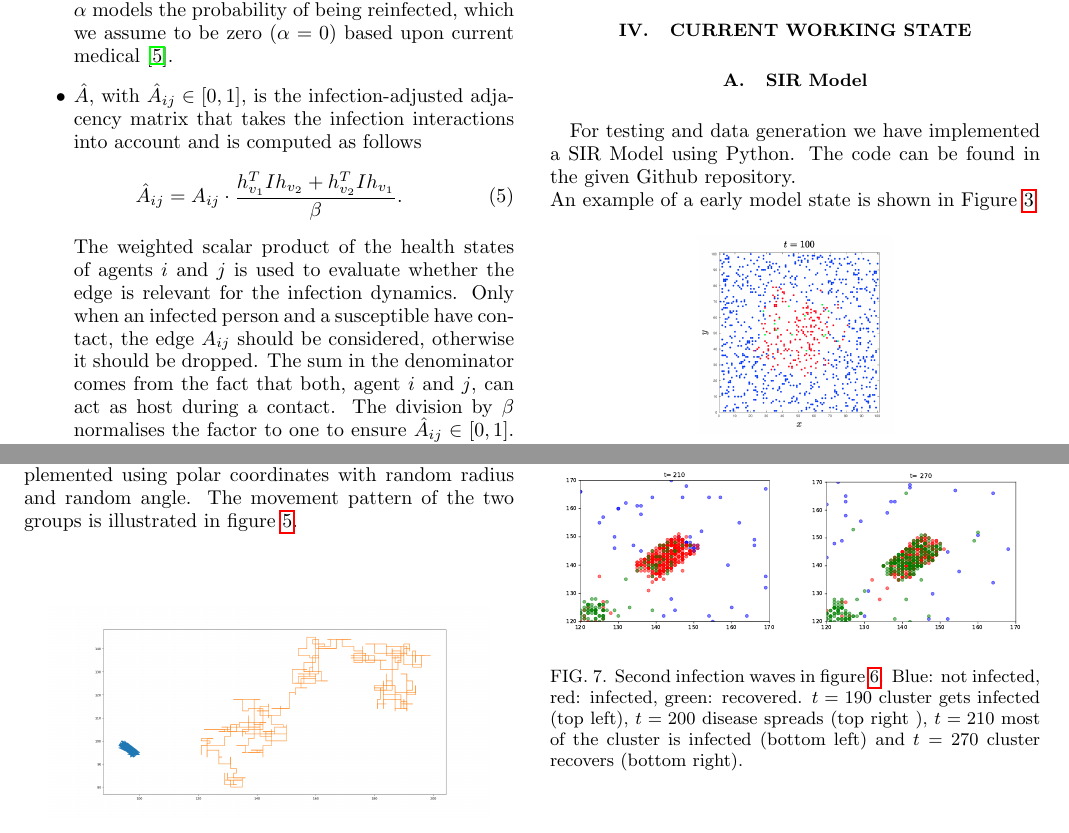
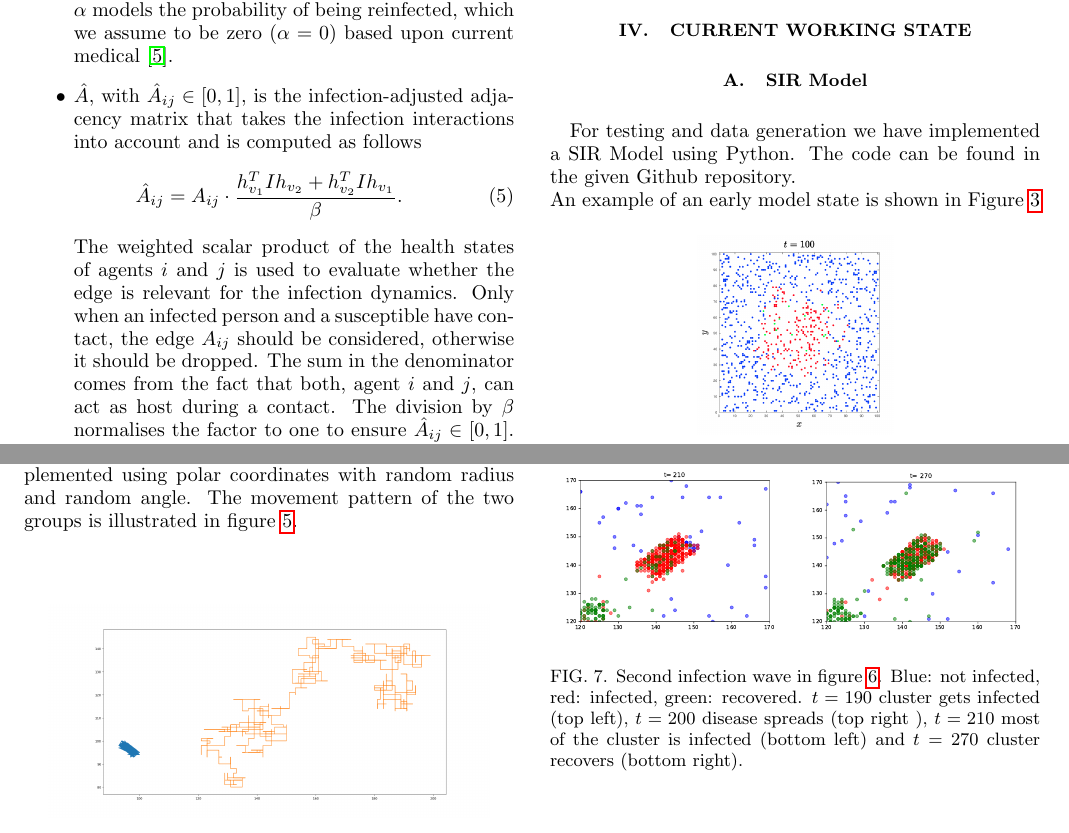
Before and after one commit to PellelNitram/corona_contact_tracing, a LaTeX paper (docs/main.tex, which reads docs/sections/working_state.tex): two parts of pages 3 and 4 of 7, joined at a grey line, cut so that both start at the same text. Compiled offline with pdfLaTeX.

Commit message:
Updates from Overleaf

```diff
--- a/docs/sections/working_state.tex
+++ b/docs/sections/working_state.tex
@@ -1,7 +1,7 @@
 \subsection{SIR Model}
 
 For testing and data generation we have implemented a SIR Model using Python. The code can be found in the given Github repository.\newline
-An example of a early model state is shown in Figure~\ref{fig:1}
+An example of an early model state is shown in Figure~\ref{fig:1}
 
 \begin{figure}[H]
 	\centering
@@ -46,7 +46,7 @@ With these two groups new features like multiple outbreaks of the waves in diffe
     \\[\smallskipamount]
     \includegraphics[width=.24\textwidth]{img/cluster210.pdf}\hfill
     \includegraphics[width=.24\textwidth]{img/cluster270.pdf}\hfill
-    \caption{Second infection waves in figure~\ref{fig:multipleOutbreaks}. Blue: not infected, red: infected, green: recovered. $t = 190$ cluster gets infected (top left), $t = 200$ disease spreads (top right ), $t = 210$ most of the cluster is infected (bottom left) and $t = 270$ cluster recovers (bottom right).}%
+    \caption{Second infection wave in figure~\ref{fig:multipleOutbreaks}. Blue: not infected, red: infected, green: recovered. $t = 190$ cluster gets infected (top left), $t = 200$ disease spreads (top right ), $t = 210$ most of the cluster is infected (bottom left) and $t = 270$ cluster recovers (bottom right).}%
     \label{fig:clusterInfection}
 
 \end{figure}
```
